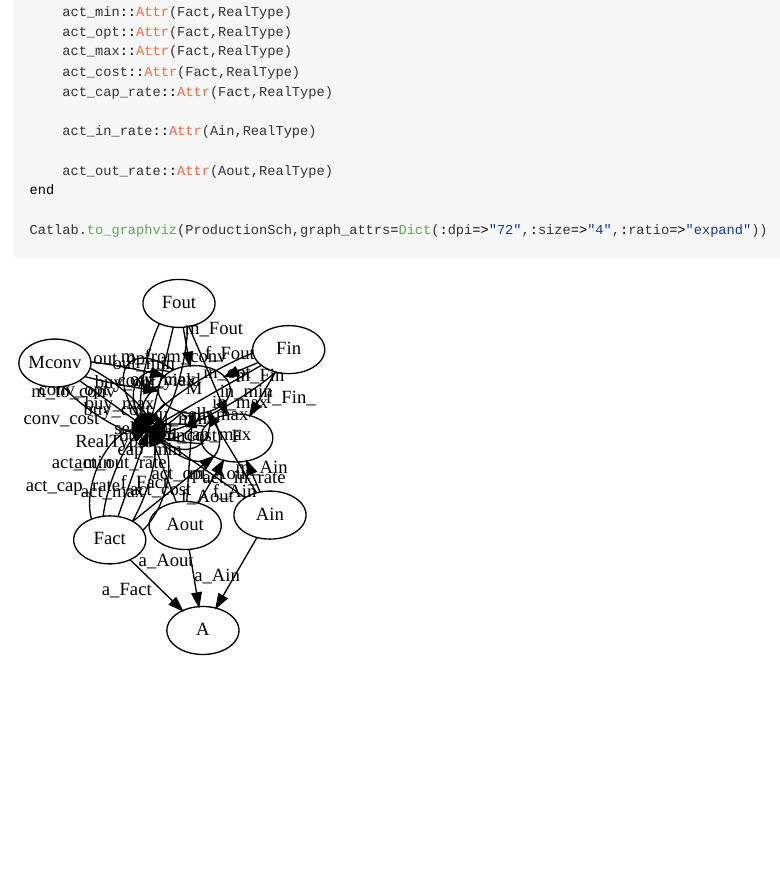
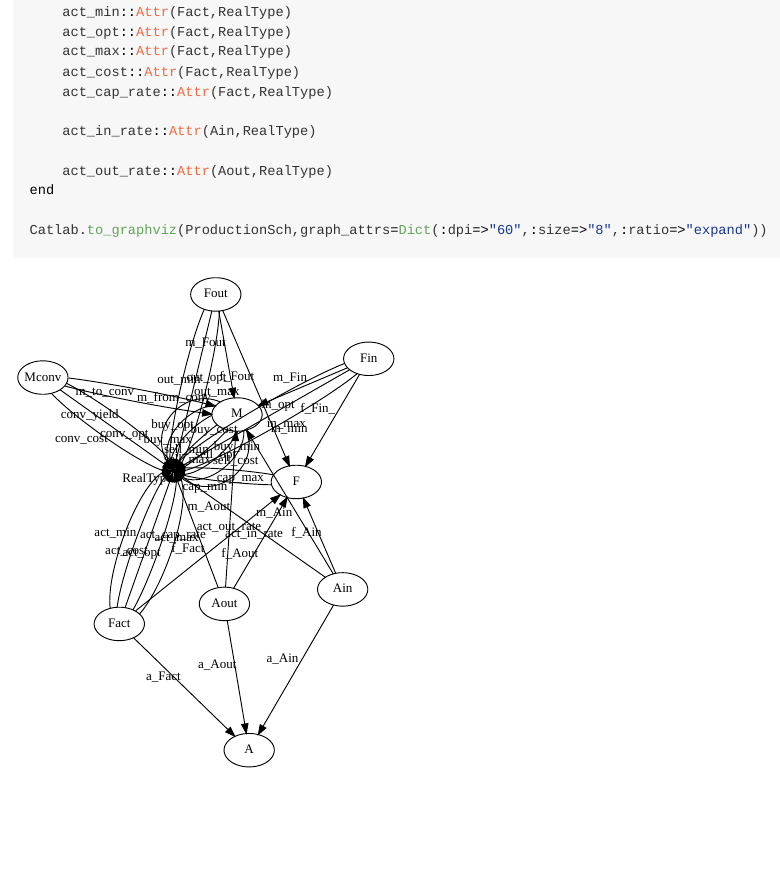
Before and after one commit to slwu89/optimex, a Quarto document (database-steel.qmd): the page in a window 1100 px wide, from 4730 px down. The pictures show the output file database-steel.md that the author committed with the source, drawn offline in the style of GitHub.

Commit message:
prod schema

````diff
--- a/database-steel.qmd
+++ b/database-steel.qmd
@@ -198,5 +198,5 @@ We kept the names of the attribute columns the same as the paper, but changed th
     act_out_rate::Attr(Aout,RealType)
 end
 
-Catlab.to_graphviz(ProductionSch,graph_attrs=Dict(:dpi=>"72",:size=>"4",:ratio=>"expand"))
+Catlab.to_graphviz(ProductionSch,graph_attrs=Dict(:dpi=>"60",:size=>"8",:ratio=>"expand"))
 ```
````
Also changed, not shown: database-steel.md, database-steel_files/figure-commonmark/cell-4-output-1.svg.
